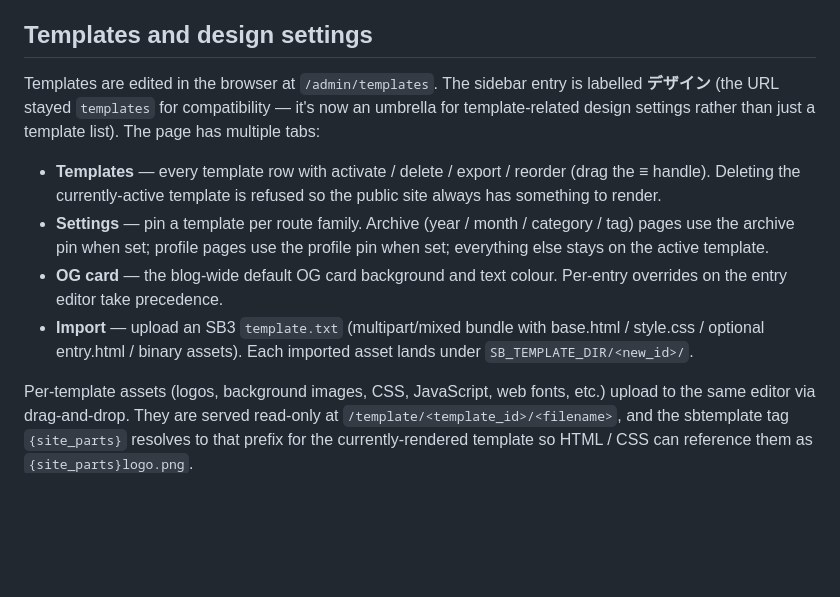
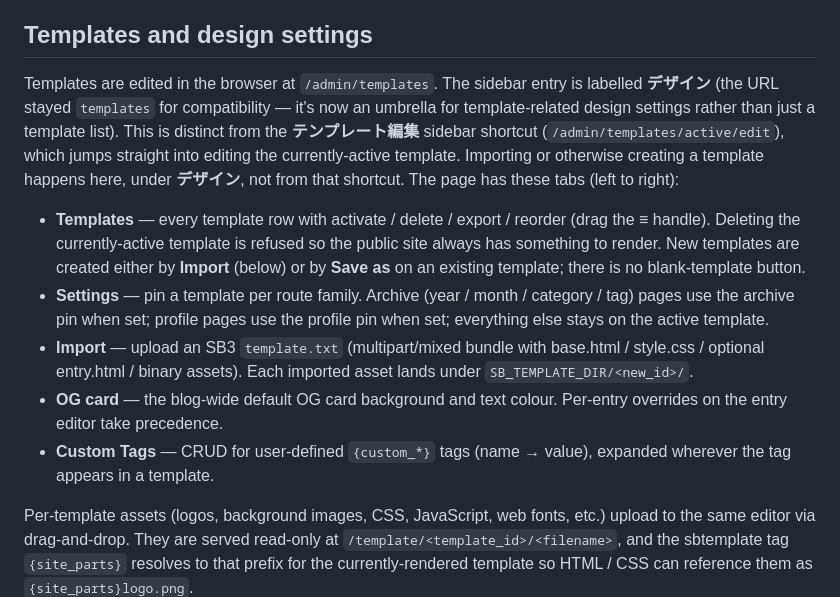
Before and after one commit to serendipitynz/serenebach, a Markdown page: docs/architecture.md, the part around the change. Rendered like a GitHub page; blank space fills up the shorter version.

Commit message:
docs(architecture): list all five design tabs
The "Templates and design settings" section listed four tabs, omitted Custom Tags, and ordered them differently from the UI. Reorder to match the UI (Templates / Settings / Import / OG card / Custom Tags), add the Custom Tags tab, note that new templates come from Import or Save as (no blank-template button), and clarify that import/create lives under デザイン, distinct from the テンプレート編集 sidebar shortcut.

Refs: #137

```diff
--- a/docs/architecture.md
+++ b/docs/architecture.md
@@ -69,12 +69,13 @@ Commenters can opt into a prefill cookie via the `次回のために…記憶す
 
 ## Templates and design settings
 
-Templates are edited in the browser at `/admin/templates`. The sidebar entry is labelled **デザイン** (the URL stayed `templates` for compatibility — it's now an umbrella for template-related design settings rather than just a template list). The page has multiple tabs:
+Templates are edited in the browser at `/admin/templates`. The sidebar entry is labelled **デザイン** (the URL stayed `templates` for compatibility — it's now an umbrella for template-related design settings rather than just a template list). This is distinct from the **テンプレート編集** sidebar shortcut (`/admin/templates/active/edit`), which jumps straight into editing the currently-active template. Importing or otherwise creating a template happens here, under **デザイン**, not from that shortcut. The page has these tabs (left to right):
 
-- **Templates** — every template row with activate / delete / export / reorder (drag the ≡ handle). Deleting the currently-active template is refused so the public site always has something to render.
+- **Templates** — every template row with activate / delete / export / reorder (drag the ≡ handle). Deleting the currently-active template is refused so the public site always has something to render. New templates are created either by **Import** (below) or by **Save as** on an existing template; there is no blank-template button.
 - **Settings** — pin a template per route family. Archive (year / month / category / tag) pages use the archive pin when set; profile pages use the profile pin when set; everything else stays on the active template.
+- **Import** — upload an SB3 `template.txt` (multipart/mixed bundle with base.html / style.css / optional entry.html / binary assets). Each imported asset lands under `SB_TEMPLATE_DIR/<new_id>/`.
 - **OG card** — the blog-wide default OG card background and text colour. Per-entry overrides on the entry editor take precedence.
-- **Import** — upload an SB3 `template.txt` (multipart/mixed bundle with base.html / style.css / optional entry.html / binary assets). Each imported asset lands under `SB_TEMPLATE_DIR/<new_id>/`.
+- **Custom Tags** — CRUD for user-defined `{custom_*}` tags (name → value), expanded wherever the tag appears in a template.
 
 Per-template assets (logos, background images, CSS, JavaScript, web fonts, etc.) upload to the same editor via drag-and-drop. They are served read-only at `/template/<template_id>/<filename>`, and the sbtemplate tag `{site_parts}` resolves to that prefix for the currently-rendered template so HTML / CSS can reference them as `{site_parts}logo.png`.
 
```
